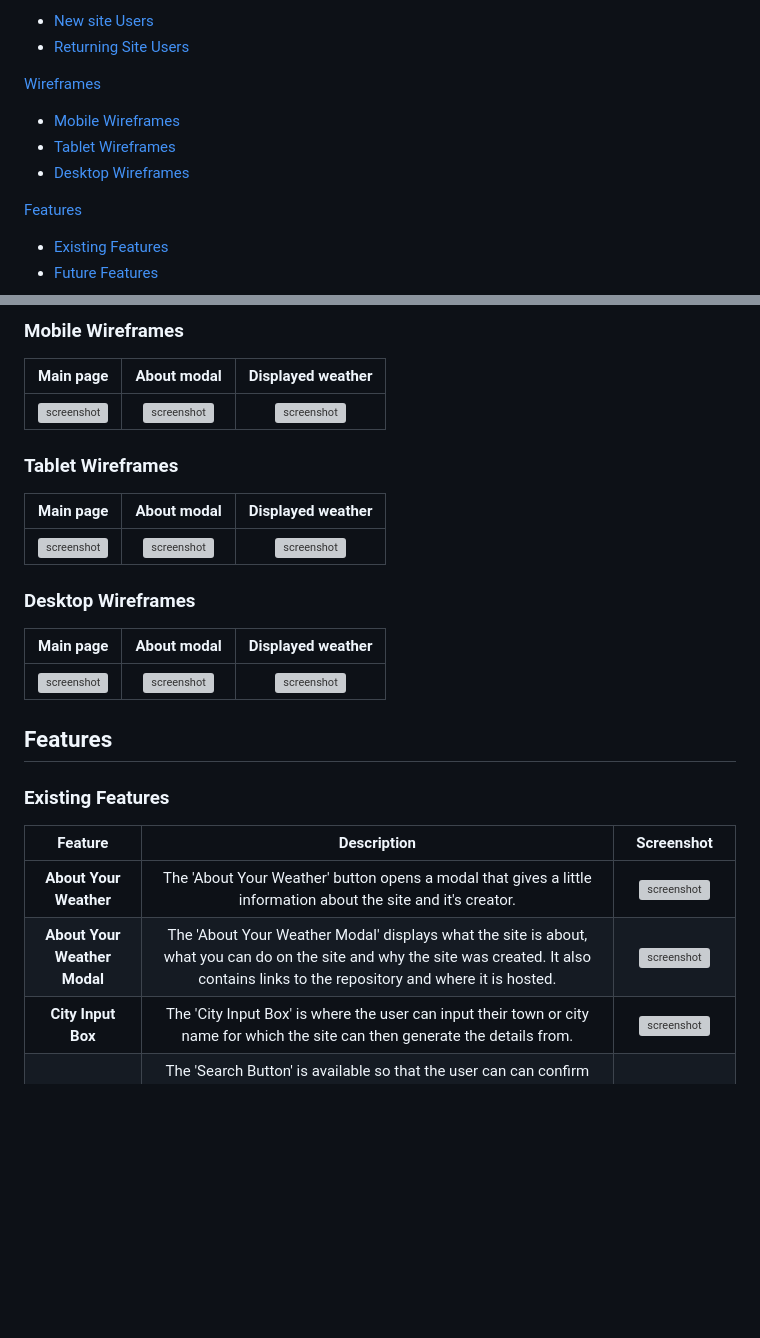
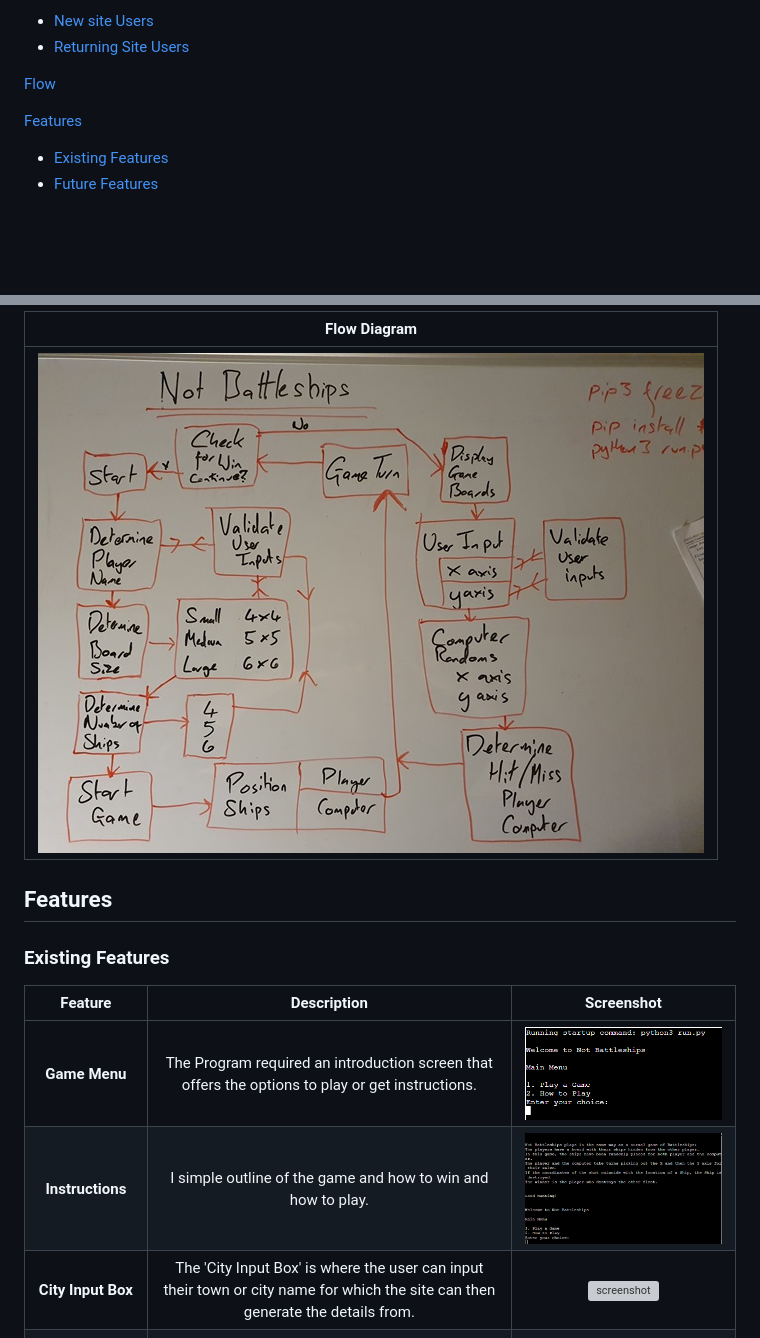
Before and after one commit to Fergus-Stonehouse/not_battleships, a Markdown page: README.md, 2 parts joined by grey strips. Drawn GitHub-style; pictures changed too: documentation/features/game_menu.png (added), documentation/features/instructions.png (added); folded sections open; blank space fills up the shorter version; grey boxes are pictures that could not be loaded.

```diff
--- a/README.md
+++ b/README.md
@@ -23,11 +23,7 @@
 - [New site Users](#new-site-users)
 - [Returning Site Users](#returning-site-users)
 
-[Wireframes](#wireframes)
-
-- [Mobile Wireframes](#mobile-wireframes)
-- [Tablet Wireframes](#tablet-wireframes)
-- [Desktop Wireframes](#desktop-wireframes)
+[Flow](#flow)
 
 [Features](#features)
 
@@ -134,21 +94,7 @@ I've used [Balsamiq](https://balsamiq.com/wireframes) to design my site wirefram
 
-### Mobile Wireframes
-
-| Main page | About modal | Displayed weather |
-| :---: | :---: | :---: |
-| ![screenshot](documentation/wireframes/mobile-main-page.png) | ![screenshot](documentation/wireframes/mobile-about-modal.png) | ![screenshot](documentation/wireframes/mobile-displayed-weather.png) |
-
-### Tablet Wireframes
-
-| Main page | About modal | Displayed weather |
-| :---: | :---: | :---: |
-| ![screenshot](documentation/wireframes/tablet-main-page.png) | ![screenshot](documentation/wireframes/tablet-about-modal.png) | ![screenshot](documentation/wireframes/tablet-displayed-weather.png) |
-
-### Desktop Wireframes
-
-| Main page | About modal | Displayed weather |
-| :---: | :---: | :---: |
-| ![screenshot](documentation/wireframes/desktop-main-page.png) | ![screenshot](documentation/wireframes/desktop-about-modal.png) | ![screenshot](documentation/wireframes/desktop-displayed-weather.png) |
+| Flow Diagram |
+| :---: |
+| ![screenshot](documentation/flowchart/Not_Bat_Flow.jpg) |
 
 ## Features
 
@@ -156,8 +102,8 @@ I've used [Balsamiq](https://balsamiq.com/wireframes) to design my site wirefram
 
 | Feature | Description | Screenshot |
 | :---: | :---: | :---: |
-| **About Your Weather** | The 'About Your Weather' button opens a modal that gives a little information about the site and it's creator. | ![screenshot](documentation/features/modal-button.png) |
-| **About Your Weather Modal** | The 'About Your Weather Modal' displays what the site is about, what you can do on the site and why the site was created. It also contains links to the repository and where it is hosted. | ![screenshot](documentation/features/modal.png) |
+| **Game Menu** | The Program required an introduction screen that offers the options to play or get instructions. | ![screenshot](documentation/features/game_menu.png) |
+| **Instructions** | I simple outline of the game and how to win and how to play. | ![screenshot](documentation/features/instructions.png) |
 | **City Input Box** | The 'City Input Box' is where the user can input their town or city name for which the site can then generate the details from. | ![screenshot](documentation/features/input-box.png) |
 | **Search Button** | The 'Search Button' is available so that the user can can confirm their town or city input and the site will search for the weather of that town or city, this is especially needed for mobile devices where there is no enter key. | ![screenshot](documentation/features/search-button.png) |
 | **Metric / Imperial Toggle** | The 'Metric / Imperial Toggle' is for users who prefer their weather data in the format they are most used to, e.g. Europe - Metric / U.S. - Imperial. | ![screenshot](documentation/features/temp-toggle-c.png) ![screenshot](documentation/features/temp-toggle-f.png) |
```
Also changed, not shown: other parts of README.md (+11 -47 lines).
